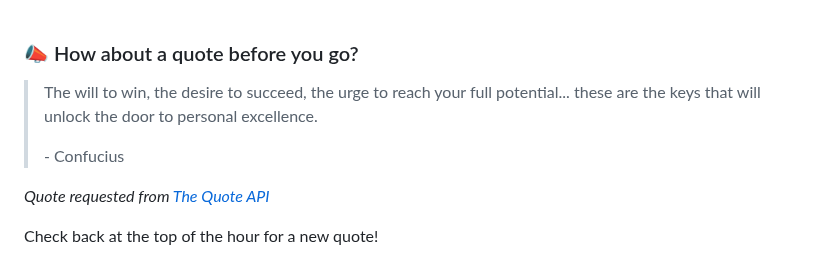
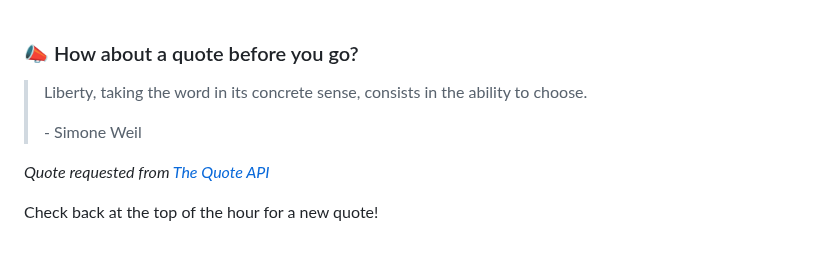
Before and after one commit to brandonperfetti/brandonperfetti, a Markdown page: README.md, the part around the change. GitHub-like rendering.

Commit message:
[Automated] README updated with new quote!

```diff
--- a/README.md
+++ b/README.md
@@ -178,9 +178,9 @@ My auto-generated
 
 ### 📣 How about a quote before you go?
 
-> The will to win, the desire to succeed, the urge to reach your full potential... these are the keys that will unlock the door to personal excellence.
+> Liberty, taking the word in its concrete sense, consists in the ability to choose.
 >
-> <p>- Confucius</p>
+> <p>- Simone Weil</p>
 
 _Quote requested from [The Quote API](https://api.quotable.io/random)_
 
```
